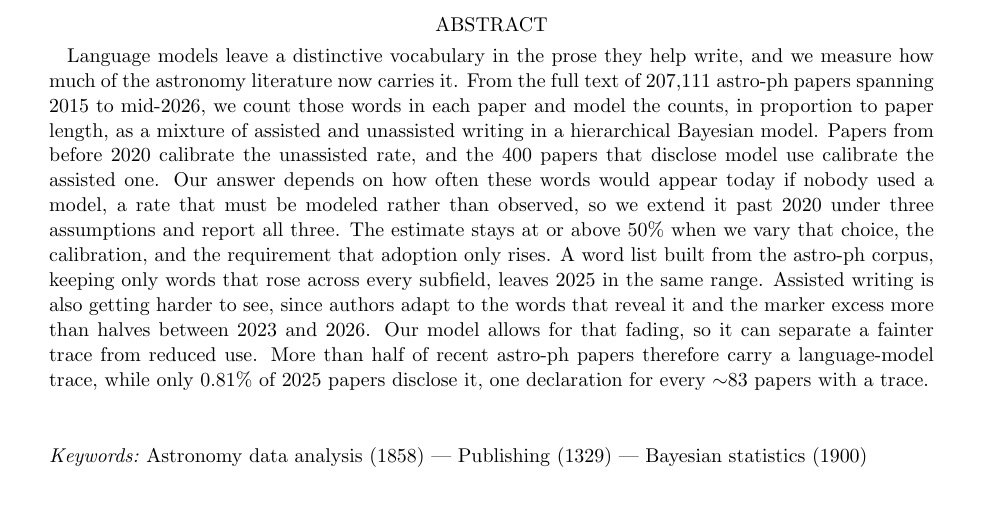
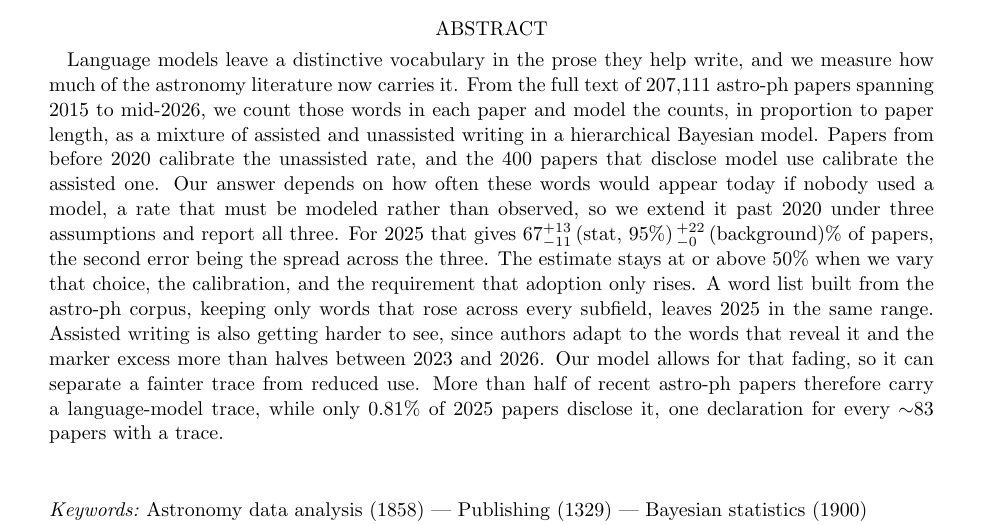
Before and after one commit to seratsaad/llm-in-astro-ph, a LaTeX paper (paper/main.tex): part of page 1 of 15, cut so that both start at the same text, the shorter picture padded with empty space. Compiled offline with pdfLaTeX.

Commit message:
Restore YST's abstract headline sentence

```diff
--- a/paper/main.tex
+++ b/paper/main.tex
@@ -68,7 +68,7 @@ hierarchical Bayesian model. Papers from before 2020 calibrate the unassisted ra
 \nDeclared\ papers that disclose model use calibrate the assisted one. Our answer depends on
 how often these words would appear today if nobody used a model, a rate that must be modeled
 rather than observed, so we extend it past 2020 under three assumptions and report all
-three. The estimate stays at or above \piGridFloor\ when we vary that choice, the
+three. For 2025 that gives $67^{+13}_{-11}\,(\mathrm{stat},\,95\%)\,^{+22}_{-0}\,(\mathrm{background})$\% of papers, the second error being the spread across the three. The estimate stays at or above \piGridFloor\ when we vary that choice, the
 calibration, and the requirement that adoption only rises. A word list built from the astro-ph
 corpus, keeping only words that rose across every subfield, leaves 2025 in the same range. Assisted writing is also getting harder to see, since authors adapt to the
 words that reveal it and the marker excess more than halves between 2023 and 2026. Our model
```
